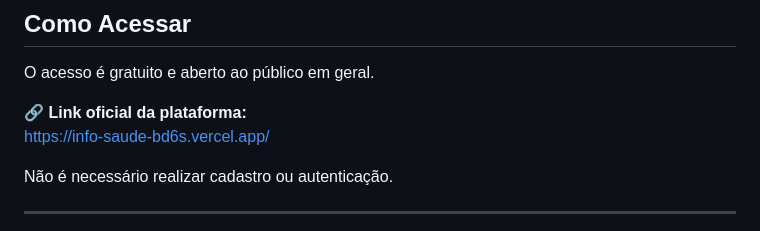
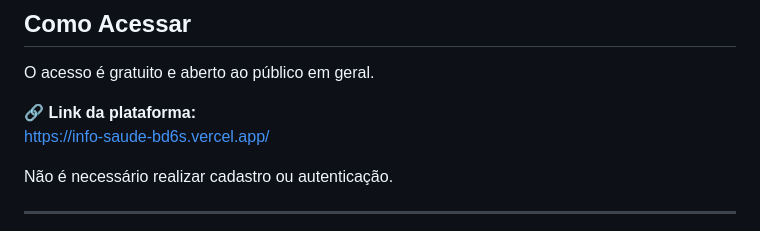
Before and after one commit to Pedro-gomes123/infoSaude, a Markdown page: README.md, the part around the change. Rendered like a GitHub page; folded sections open.

```diff
--- a/README.md
+++ b/README.md
@@ -82,7 +82,7 @@ O projeto busca reduzir a peregrinação de cidadãos em busca de atendimento, o
 ## Como Acessar
 O acesso é gratuito e aberto ao público em geral.
 
-🔗 **Link oficial da plataforma:**
+🔗 **Link da plataforma:**
 [https://info-saude-bd6s.vercel.app/](https://info-saude-bd6s.vercel.app/)
 
 Não é necessário realizar cadastro ou autenticação.
```
